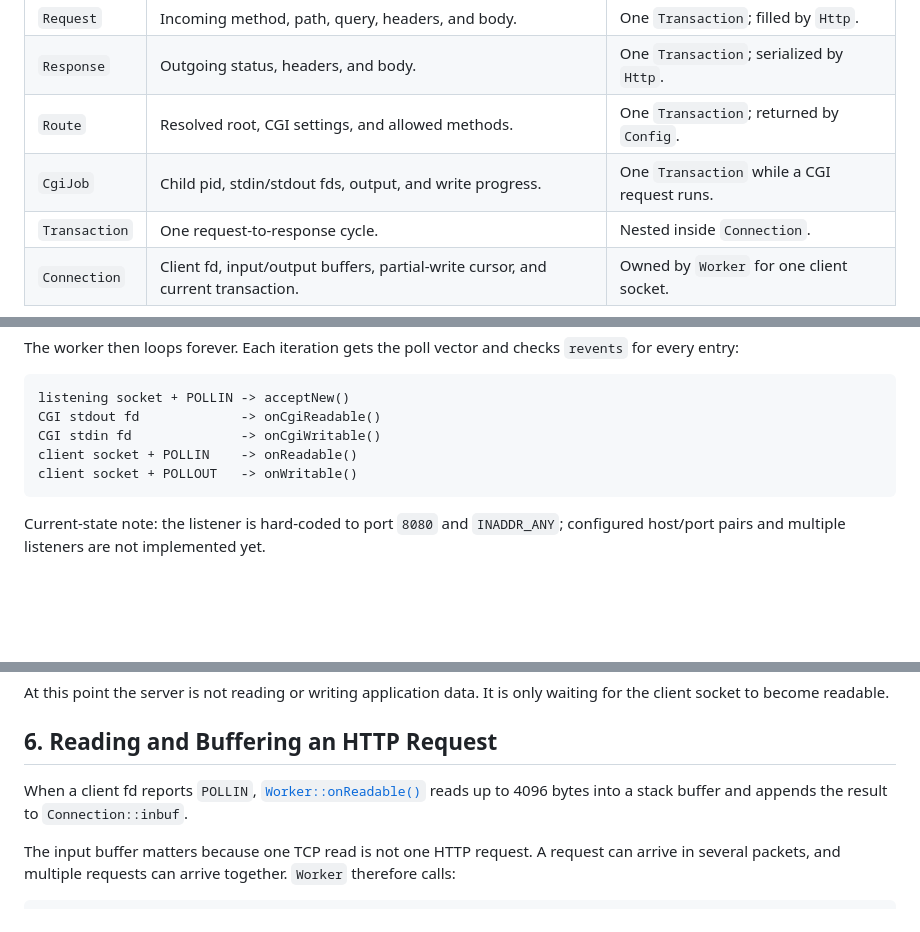
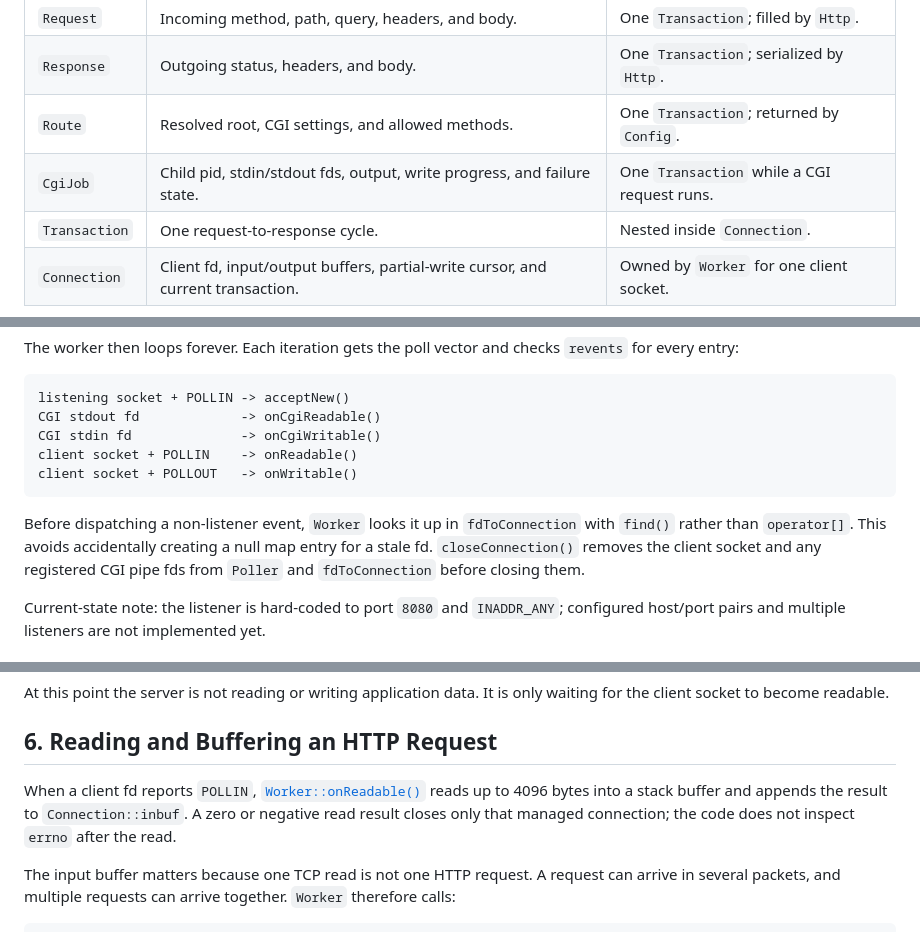
Before and after one commit to lgollong/webserv, a Markdown page: docs/code-walkthrough.md, 3 parts joined by grey strips. Rendered like a GitHub page; blank space fills up the shorter version.

````diff
--- a/docs/code-walkthrough.md
+++ b/docs/code-walkthrough.md
@@ -33,7 +33,7 @@ Before reading the loop, it helps to know the data structs in [`headers/types.hp
 | `Request` | Incoming method, path, query, headers, and body. | One `Transaction`; filled by `Http`. |
 | `Response` | Outgoing status, headers, and body. | One `Transaction`; serialized by `Http`. |
 | `Route` | Resolved root, CGI settings, and allowed methods. | One `Transaction`; returned by `Config`. |
-| `CgiJob` | Child pid, stdin/stdout fds, output, and write progress. | One `Transaction` while a CGI request runs. |
+| `CgiJob` | Child pid, stdin/stdout fds, output, write progress, and failure state. | One `Transaction` while a CGI request runs. |
 | `Transaction` | One request-to-response cycle. | Nested inside `Connection`. |
 | `Connection` | Client fd, input/output buffers, partial-write cursor, and current transaction. | Owned by `Worker` for one client socket. |
 
@@ -84,6 +84,8 @@ client socket + POLLIN    -> onReadable()
 client socket + POLLOUT   -> onWritable()
 ```
 
+Before dispatching a non-listener event, `Worker` looks it up in `fdToConnection` with `find()` rather than `operator[]`. This avoids accidentally creating a null map entry for a stale fd. `closeConnection()` removes the client socket and any registered CGI pipe fds from `Poller` and `fdToConnection` before closing them.
+
 Current-state note: the listener is hard-coded to port `8080` and `INADDR_ANY`; configured host/port pairs and multiple listeners are not implemented yet.
 
 ## 5. Accepting a Client
@@ -96,7 +98,7 @@ At this point the server is not reading or writing application data. It is only
 
 ## 6. Reading and Buffering an HTTP Request
 
-When a client fd reports `POLLIN`, [`Worker::onReadable()`](../srcs/Worker.cpp) reads up to 4096 bytes into a stack buffer and appends the result to `Connection::inbuf`.
+When a client fd reports `POLLIN`, [`Worker::onReadable()`](../srcs/Worker.cpp) reads up to 4096 bytes into a stack buffer and appends the result to `Connection::inbuf`. A zero or negative read result closes only that managed connection; the code does not inspect `errno` after the read.
 
 The input buffer matters because one TCP read is not one HTTP request. A request can arrive in several packets, and multiple requests can arrive together. `Worker` therefore calls:
 
````
Also changed, not shown: other parts of docs/code-walkthrough.md (+7 -7 lines).
